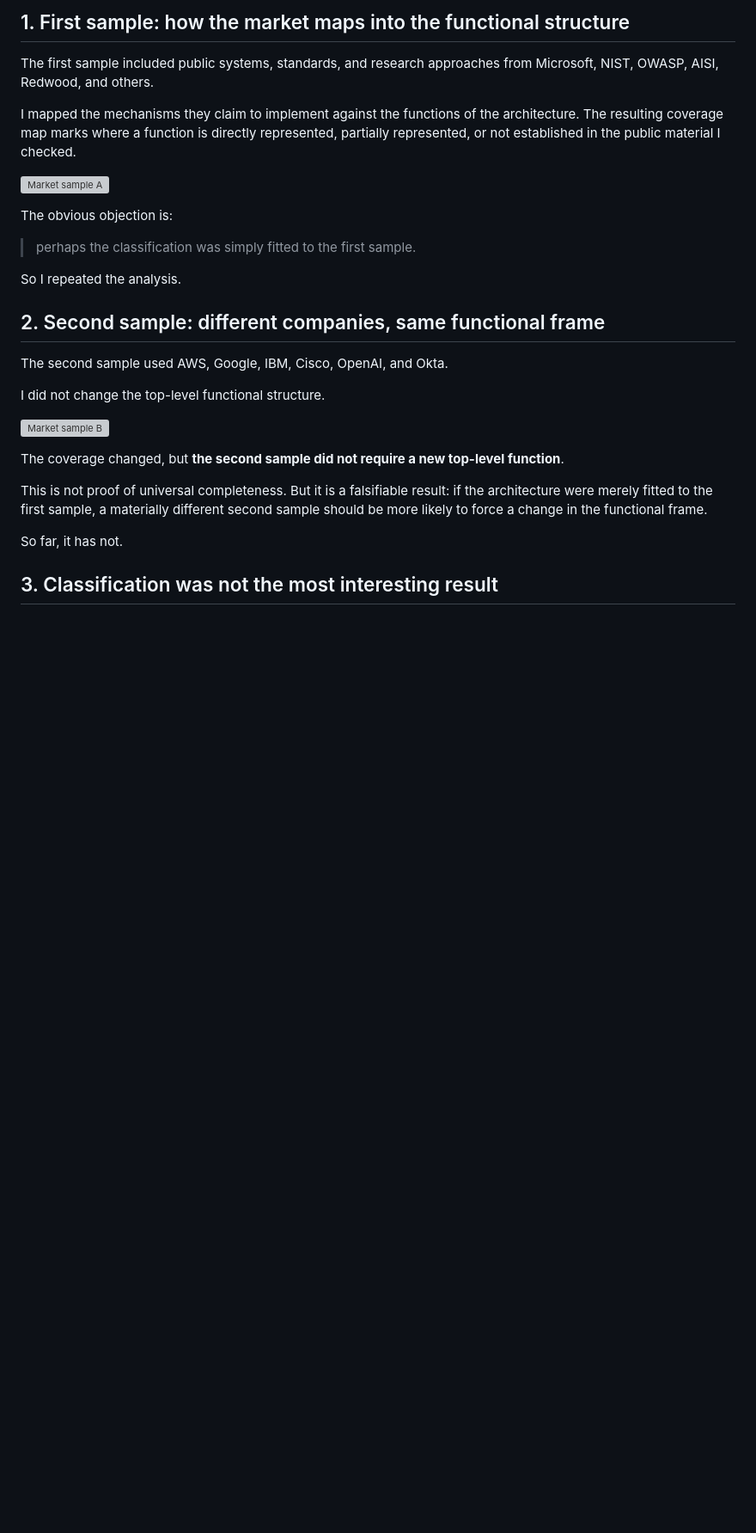
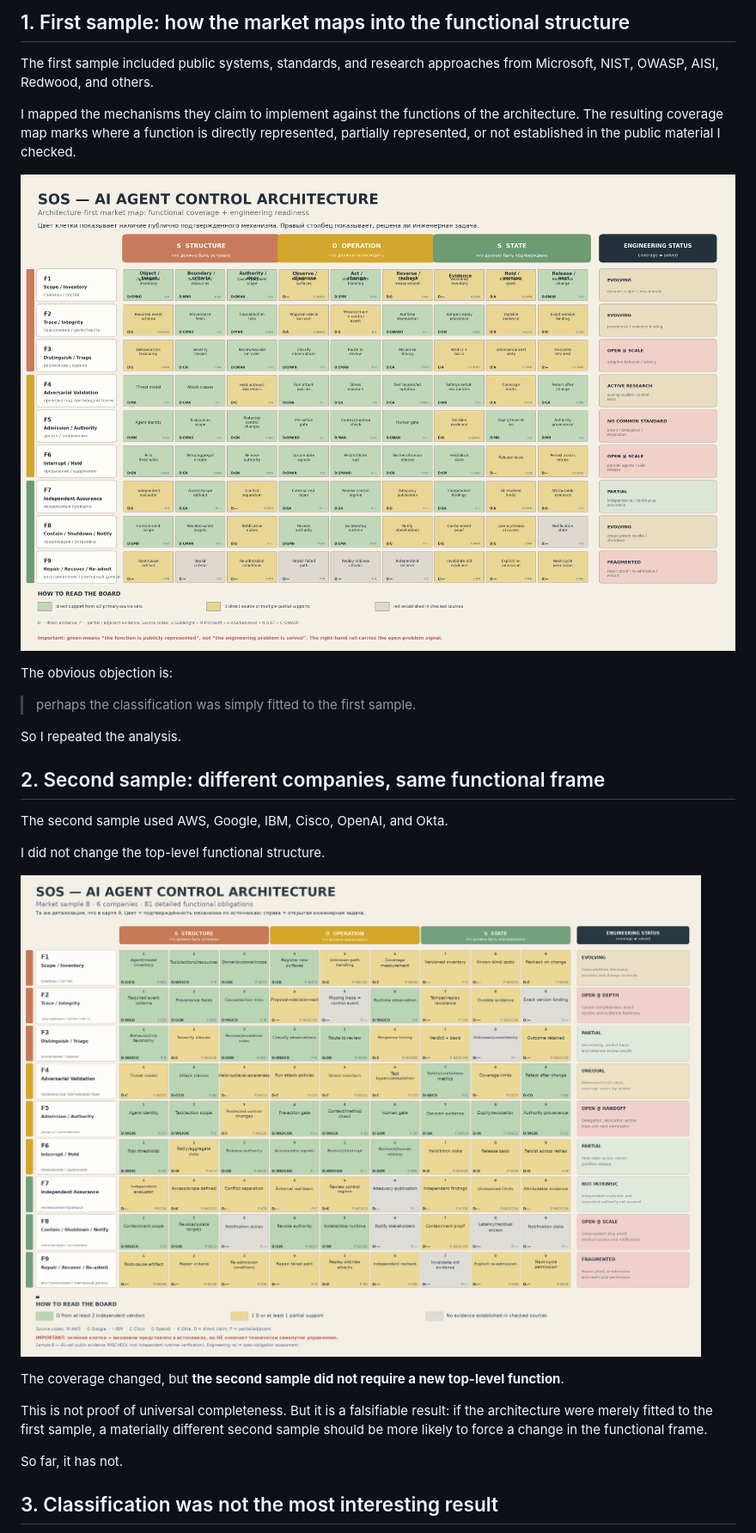
Before and after one commit to alexsrt678-pro/control-closure, a Markdown page: ARTICLE_EN.md, the part around the change. Shown at 86% size. Rendered like a GitHub page; pictures changed too: assets/SOS_agent_control_chessboard_v04.png (added), assets/Sample_B_81_FULL_v03.png (added); blank space fills up the shorter version; grey boxes are pictures that could not be loaded.

```diff
--- a/ARTICLE_EN.md
+++ b/ARTICLE_EN.md
@@ -28,7 +28,7 @@ The first sample included public systems, standards, and research approaches fro
 
 I mapped the mechanisms they claim to implement against the functions of the architecture. The resulting coverage map marks where a function is directly represented, partially represented, or not established in the public material I checked.
 
-![Market sample A](assets/market-sample-a.svg)
+![Market sample A](assets/SOS_agent_control_chessboard_v04.png)
 
 The obvious objection is:
 
@@ -42,7 +42,7 @@ The second sample used AWS, Google, IBM, Cisco, OpenAI, and Okta.
 
 I did not change the top-level functional structure.
 
-![Market sample B](assets/market-sample-b.svg)
+![Market sample B](assets/Sample_B_81_FULL_v03.png)
 
 The coverage changed, but **the second sample did not require a new top-level function**.
 
```
Also changed, not shown: ARTICLE_RU.md (+2 -2 lines), README.md (+2 -2 lines).
